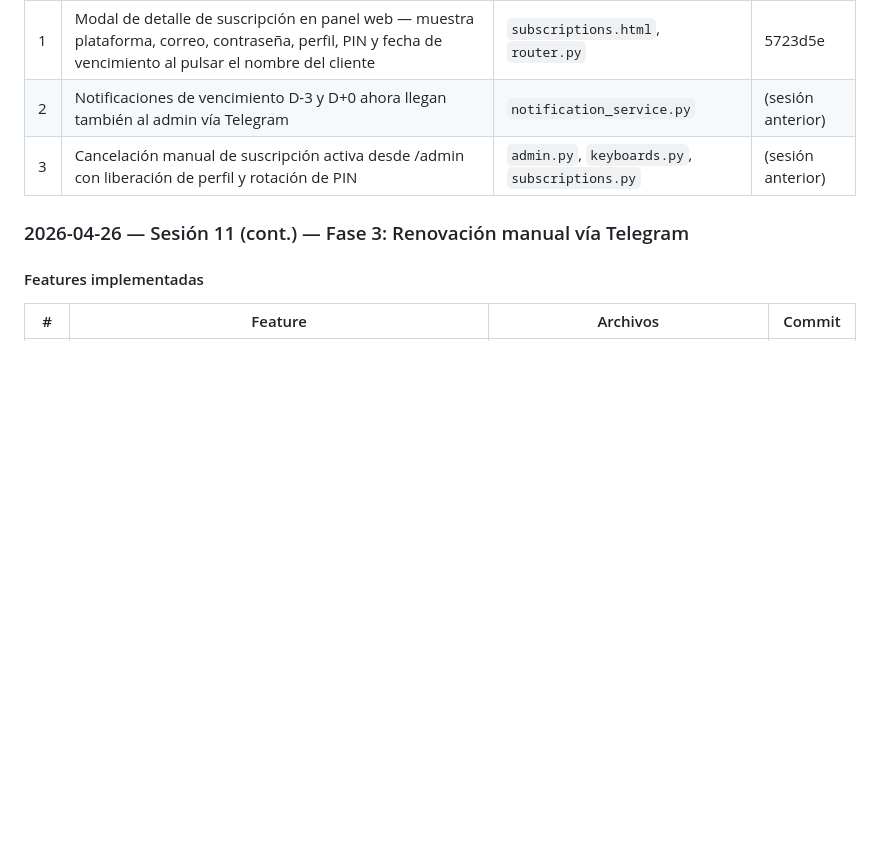
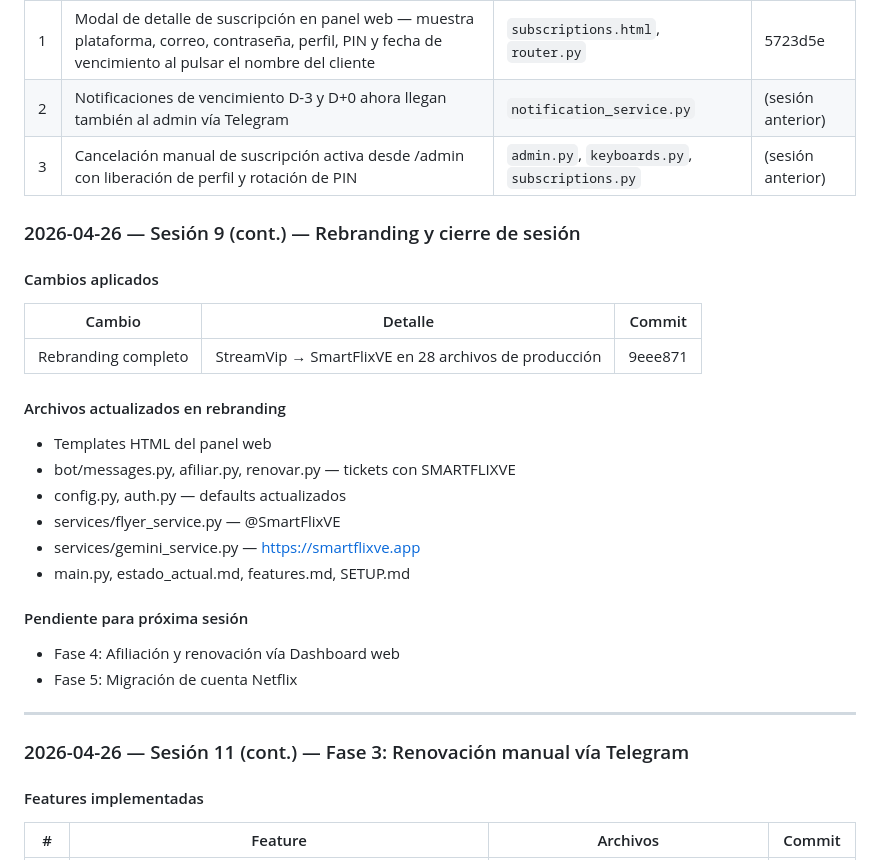
Before and after one commit to luisgdr55/SmartFlix, a Markdown page: estado_actual.md, the part around the change. GitHub-like rendering; blank space fills up the shorter version.

Commit message:
docs: cierre sesión 9 — rebranding SmartFlixVE completado

```diff
--- a/estado_actual.md
+++ b/estado_actual.md
@@ -65,6 +65,28 @@
 | 1 | Modal de detalle de suscripción en panel web — muestra plataforma, correo, contraseña, perfil, PIN y fecha de vencimiento al pulsar el nombre del cliente | `subscriptions.html`, `router.py` | 5723d5e |
 | 2 | Notificaciones de vencimiento D-3 y D+0 ahora llegan también al admin vía Telegram | `notification_service.py` | (sesión anterior) |
 | 3 | Cancelación manual de suscripción activa desde /admin con liberación de perfil y rotación de PIN | `admin.py`, `keyboards.py`, `subscriptions.py` | (sesión anterior) |
+
+### 2026-04-26 — Sesión 9 (cont.) — Rebranding y cierre de sesión
+
+#### Cambios aplicados
+
+| Cambio | Detalle | Commit |
+|--------|---------|--------|
+| Rebranding completo | StreamVip → SmartFlixVE en 28 archivos de producción | 9eee871 |
+
+#### Archivos actualizados en rebranding
+- Templates HTML del panel web
+- bot/messages.py, afiliar.py, renovar.py — tickets con SMARTFLIXVE
+- config.py, auth.py — defaults actualizados
+- services/flyer_service.py — @SmartFlixVE
+- services/gemini_service.py — https://smartflixve.app
+- main.py, estado_actual.md, features.md, SETUP.md
+
+#### Pendiente para próxima sesión
+- Fase 4: Afiliación y renovación vía Dashboard web
+- Fase 5: Migración de cuenta Netflix
+
+---
 
 ### 2026-04-26 — Sesión 11 (cont.) — Fase 3: Renovación manual vía Telegram
 
```
